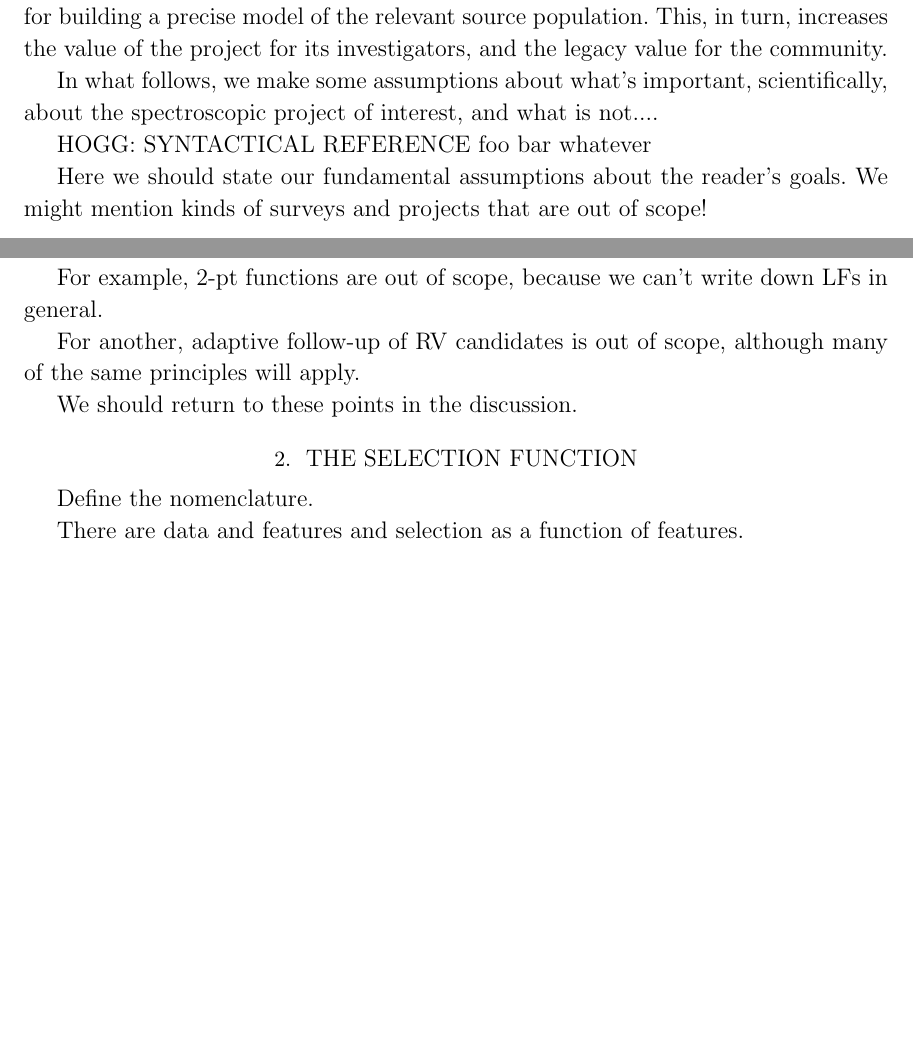
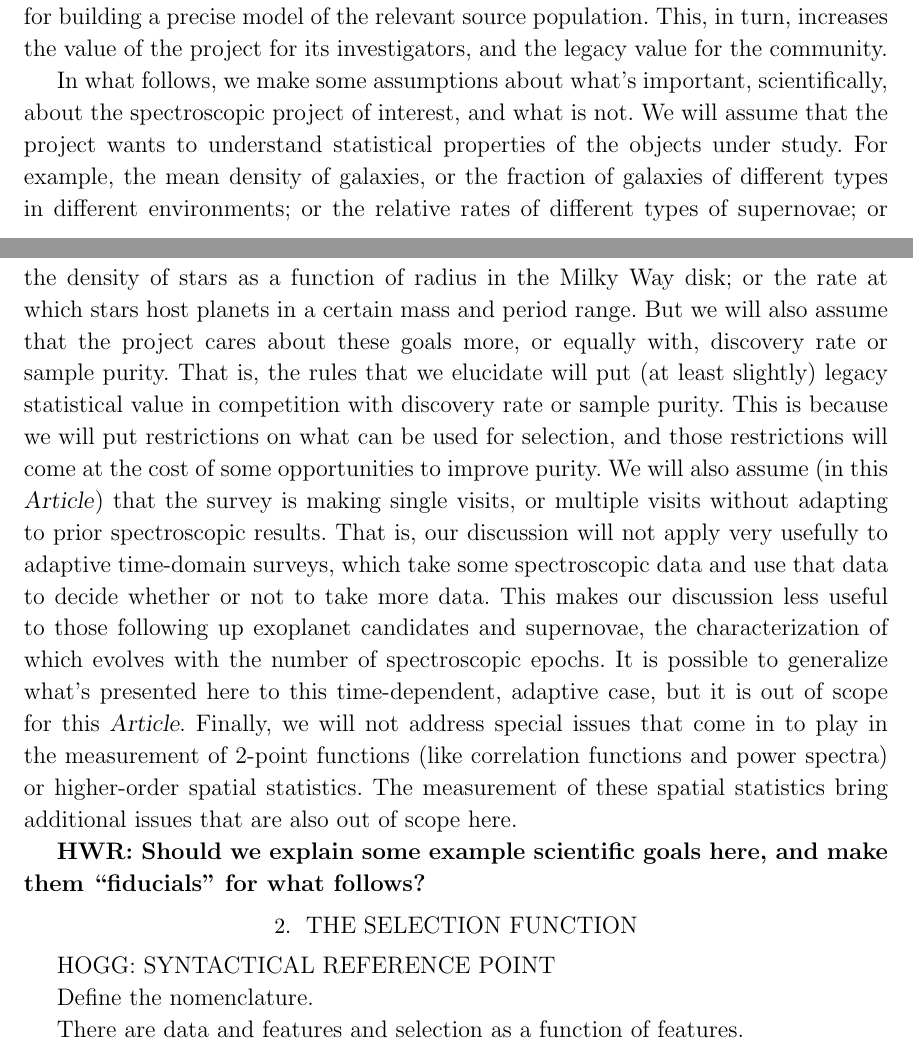
Before and after one commit to davidwhogg/TargetSelection, a LaTeX paper (paper/ts.tex): two parts of pages 2 and 3 of 4, joined at a grey line, cut so that both start at the same text, the shorter picture padded with empty space. Compiled offline with LaTeX, dvips and Ghostscript.

Commit message:
complete intro

```diff
--- a/paper/ts.tex
+++ b/paper/ts.tex
@@ -189,22 +189,45 @@ and the legacy value for the community.
 
 In what follows, we make some assumptions about what's important,
 scientifically, about the spectroscopic project of interest, and what
-is not....
+is not.
+We will assume that the project wants to understand statistical properties
+of the objects under study.
+For example, the mean density of galaxies, or the fraction of galaxies
+of different types in different environments;
+or the relative rates of different types of supernovae;
+or the density of stars as a function of radius in the Milky Way disk;
+or the rate at which stars host planets in a certain mass and period range.
+But we will also assume that the project cares about these goals more,
+or equally with, discovery rate or sample purity.
+That is, the rules that we elucidate will put (at least slightly)
+legacy statistical value in competition with discovery rate or sample
+purity.
+This is because we will put restrictions on what can be used for
+selection, and those restrictions will come at the cost of some
+opportunities to improve purity.
+We will also assume (in this \documentname) that the survey is making
+single visits, or multiple visits without adapting to prior
+spectroscopic results.
+That is, our discussion will not apply very usefully to adaptive
+time-domain surveys, which take some spectroscopic data and use that
+data to decide whether or not to take more data.
+This makes our discussion less useful to those following up exoplanet
+candidates and supernovae, the characterization of which evolves with
+the number of spectroscopic epochs.
+It is possible to generalize what's presented here to this time-dependent, adaptive
+case, but it is out of scope for this \documentname.
+Finally, we will not address special issues that come in to play in the
+measurement of 2-point functions (like correlation functions and power
+spectra) or higher-order spatial statistics.
+The measurement of these spatial statistics bring additional issues
+that are also out of scope here.
 
-HOGG: SYNTACTICAL REFERENCE foo bar whatever
-
-Here we should state our fundamental assumptions about the reader's goals.
-We might mention kinds of surveys and projects that are out of scope!
-
-For example, 2-pt functions are out of scope, because we can't write
-down LFs in general.
-
-For another, adaptive follow-up of RV candidates is out of scope, although
-many of the same principles will apply.
-
-We should return to these points in the discussion.
+\textbf{HWR: Should we explain some example scientific goals here, and make
+them ``fiducials'' for what follows?}
 
 \section{The selection function}
+
+HOGG: SYNTACTICAL REFERENCE POINT
 
 Define the nomenclature.
 
```
